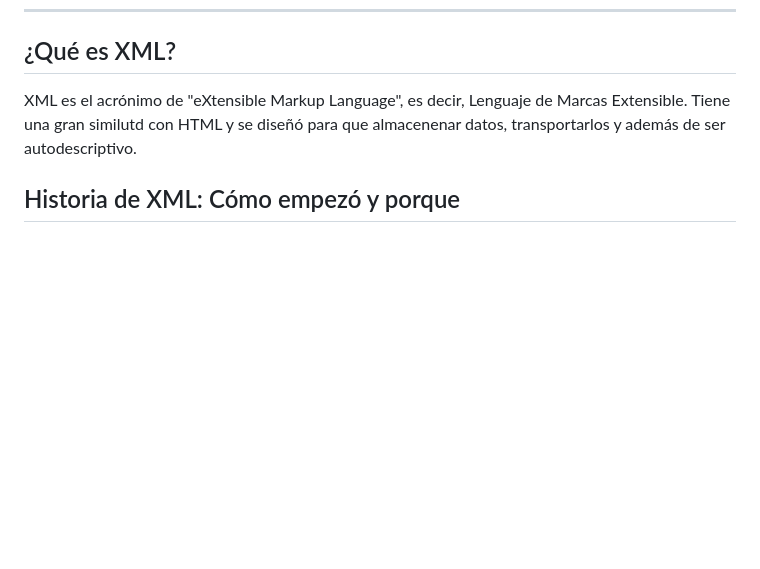
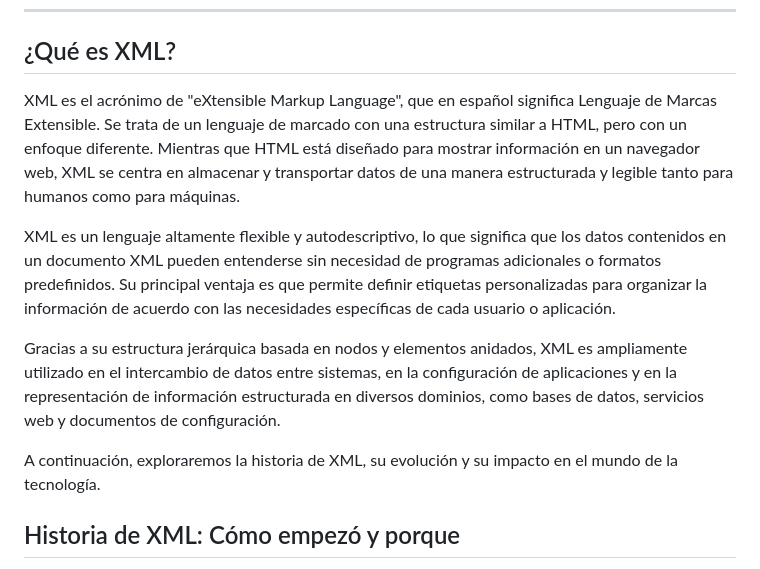
Before and after one commit to chancho-sp/web-xml, a Markdown page: Teoría (Markdown)/(01) XML - Estructura & Sintáxis.md, the part around the change. GitHub-like rendering; blank space fills up the shorter version.

Commit message:
Añadir contenido
Se ha añadido contenido extra al primero punto de "¿Qué es XML?"

```diff
--- a/Teoría (Markdown)/(01) XML - Estructura & Sintáxis.md
+++ b/Teoría (Markdown)/(01) XML - Estructura & Sintáxis.md
@@ -12,7 +12,13 @@
 
 ## ¿Qué es XML?
 
-XML es el acrónimo de "eXtensible Markup Language", es decir, Lenguaje de Marcas Extensible. Tiene una gran similutd con HTML y se diseñó para que almacenenar datos, transportarlos y además de ser autodescriptivo.
+XML es el acrónimo de "eXtensible Markup Language", que en español significa Lenguaje de Marcas Extensible. Se trata de un lenguaje de marcado con una estructura similar a HTML, pero con un enfoque diferente. Mientras que HTML está diseñado para mostrar información en un navegador web, XML se centra en almacenar y transportar datos de una manera estructurada y legible tanto para humanos como para máquinas.
+
+XML es un lenguaje altamente flexible y autodescriptivo, lo que significa que los datos contenidos en un documento XML pueden entenderse sin necesidad de programas adicionales o formatos predefinidos. Su principal ventaja es que permite definir etiquetas personalizadas para organizar la información de acuerdo con las necesidades específicas de cada usuario o aplicación.
+
+Gracias a su estructura jerárquica basada en nodos y elementos anidados, XML es ampliamente utilizado en el intercambio de datos entre sistemas, en la configuración de aplicaciones y en la representación de información estructurada en diversos dominios, como bases de datos, servicios web y documentos de configuración.
+
+A continuación, exploraremos la historia de XML, su evolución y su impacto en el mundo de la tecnología.
 
 ## Historia de XML: Cómo empezó y porque
 
```
